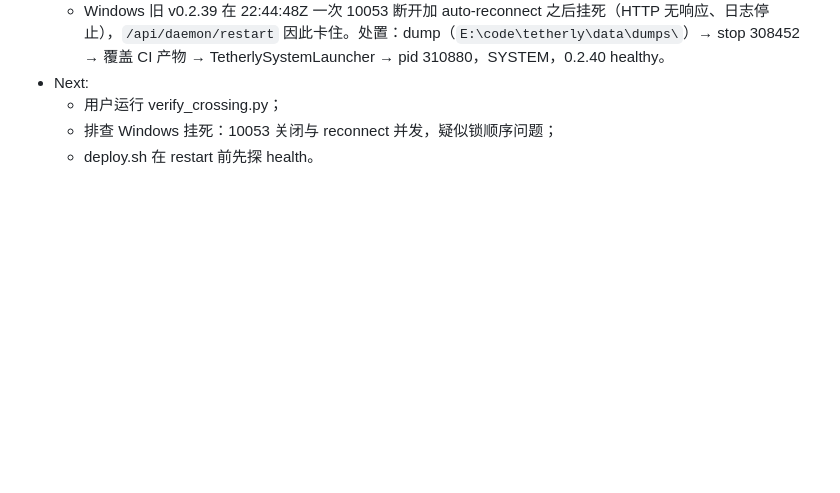
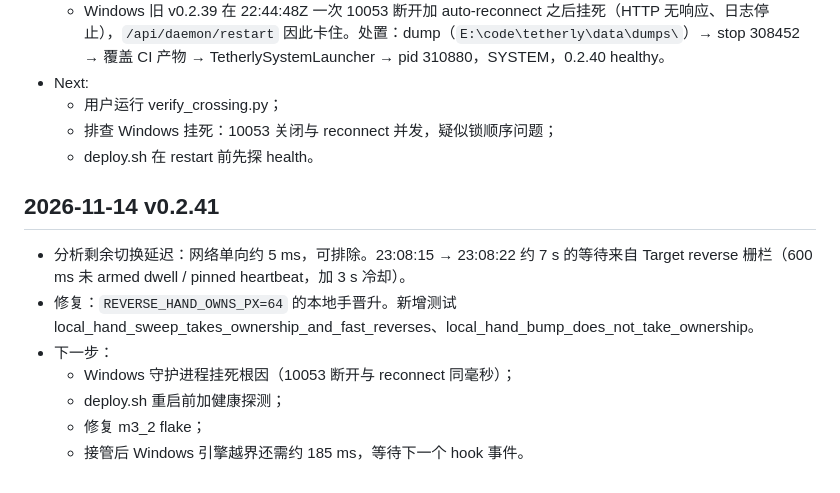
Before and after one commit to dengyie/tetherly, a Markdown page: .codex-memory/session-log.md, the part around the change. Rendered like a GitHub page; blank space fills up the shorter version.

Commit message:
docs(codex-memory): v0.2.41 baseline + session log

```diff
--- a/.codex-memory/session-log.md
+++ b/.codex-memory/session-log.md
@@ -1113,3 +1113,12 @@
   - 用户运行 verify_crossing.py；
   - 排查 Windows 挂死：10053 关闭与 reconnect 并发，疑似锁顺序问题；
   - deploy.sh 在 restart 前先探 health。
+
+## 2026-11-14 v0.2.41
+- 分析剩余切换延迟：网络单向约 5 ms，可排除。23:08:15 → 23:08:22 约 7 s 的等待来自 Target reverse 栅栏（600 ms 未 armed dwell / pinned heartbeat，加 3 s 冷却）。
+- 修复：`REVERSE_HAND_OWNS_PX=64` 的本地手晋升。新增测试 local_hand_sweep_takes_ownership_and_fast_reverses、local_hand_bump_does_not_take_ownership。
+- 下一步：
+  - Windows 守护进程挂死根因（10053 断开与 reconnect 同毫秒）；
+  - deploy.sh 重启前加健康探测；
+  - 修复 m3_2 flake；
+  - 接管后 Windows 引擎越界还需约 185 ms，等待下一个 hook 事件。
```
Also changed, not shown: .codex-memory/project-state.md (+1 -0 lines).
